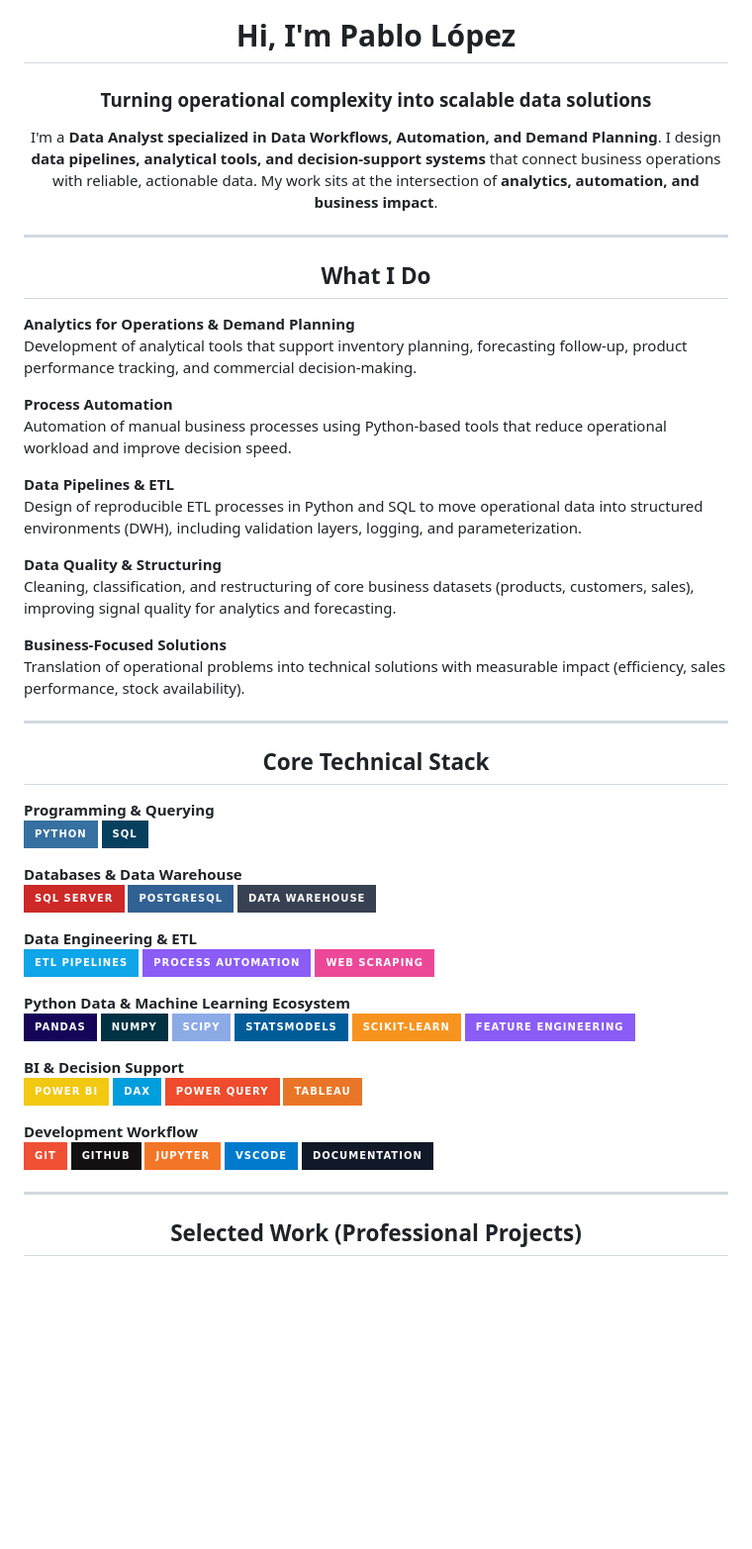
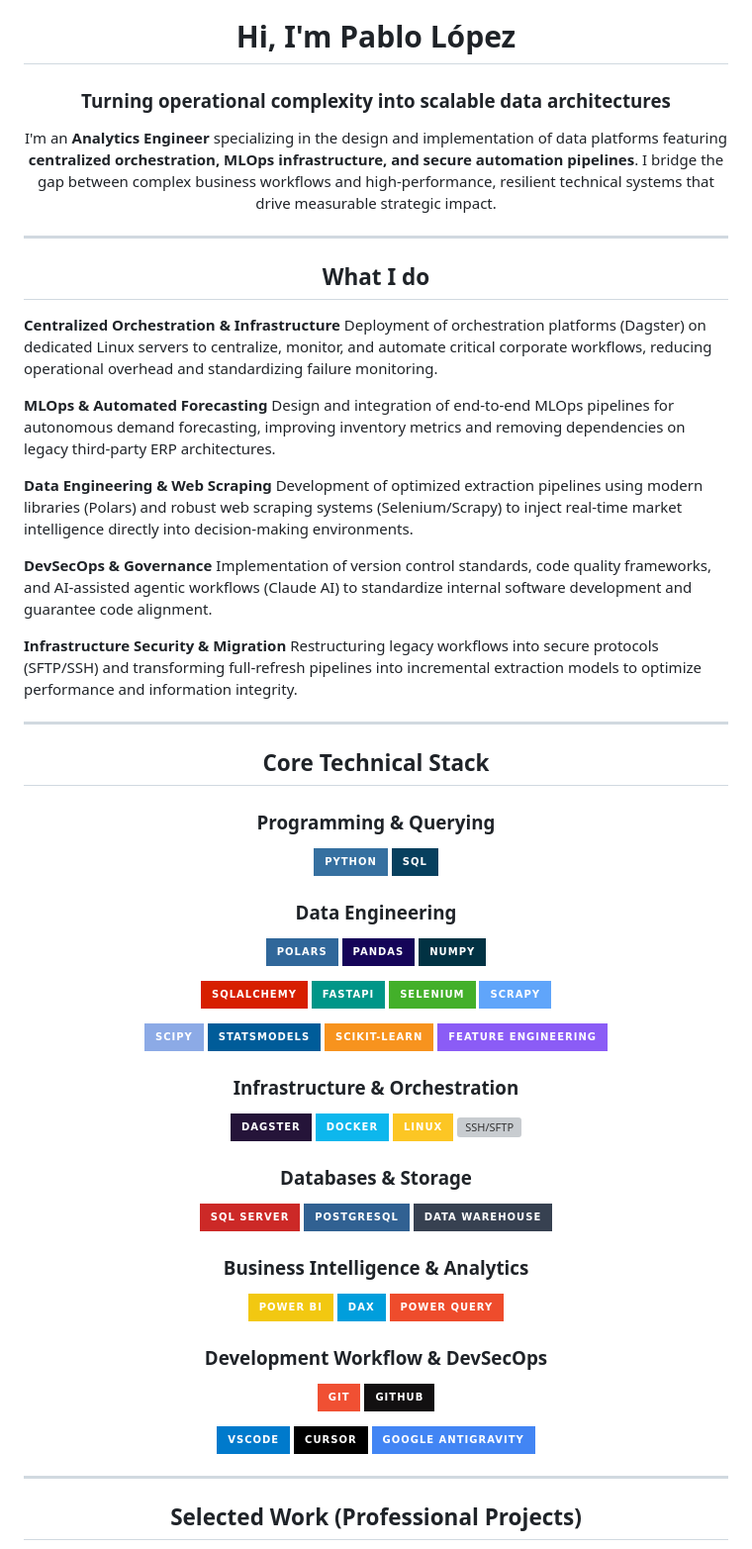
Before and after one commit to PogloLopez/PogloLopez, a Markdown page: README.md, the part around one of its changes. Shown at 99% size. Rendered like a GitHub page; badges without logos; blank space fills up the shorter version; grey boxes are pictures that could not be loaded.

Commit message:
update README description an badges

```diff
--- a/README.md
+++ b/README.md
@@ -2,35 +2,29 @@
 
 <div align="center">
   <h1>Hi, I'm Pablo López</h1>
-  <h3>Turning operational complexity into scalable data solutions</h3>
+  <h3>Turning operational complexity into scalable data architectures</h3>
 </div>
 
 <p align="center">
-  I'm a <strong>Data Analyst specialized in Data Workflows, Automation, and Demand Planning</strong>.
-  I design <strong>data pipelines, analytical tools, and decision-support systems</strong> that connect business operations with reliable, actionable data.
-  My work sits at the intersection of <strong>analytics, automation, and business impact</strong>.
+  I'm an <strong>Analytics Engineer</strong> specializing in the design and implementation of data platforms featuring <strong>centralized orchestration, MLOps infrastructure, and secure automation pipelines</strong>.
+  I bridge the gap between complex business workflows and high-performance, resilient technical systems that drive measurable strategic impact.
 </p>
 
 ---
 
 <div align="center">
-  <h2>What I Do</h2>
+  <h2>What I do</h2>
 </div>
 
-**Analytics for Operations & Demand Planning**
-Development of analytical tools that support inventory planning, forecasting follow-up, product performance tracking, and commercial decision-making.
+**Centralized Orchestration & Infrastructure** Deployment of orchestration platforms (Dagster) on dedicated Linux servers to centralize, monitor, and automate critical corporate workflows, reducing operational overhead and standardizing failure monitoring.
 
-**Process Automation**
-Automation of manual business processes using Python-based tools that reduce operational workload and improve decision speed.
+**MLOps & Automated Forecasting** Design and integration of end-to-end MLOps pipelines for autonomous demand forecasting, improving inventory metrics and removing dependencies on legacy third-party ERP architectures.
 
-**Data Pipelines & ETL**
-Design of reproducible ETL processes in Python and SQL to move operational data into structured environments (DWH), including validation layers, logging, and parameterization.
+**Data Engineering & Web Scraping** Development of optimized extraction pipelines using modern libraries (Polars) and robust web scraping systems (Selenium/Scrapy) to inject real-time market intelligence directly into decision-making environments.
 
-**Data Quality & Structuring**
-Cleaning, classification, and restructuring of core business datasets (products, customers, sales), improving signal quality for analytics and forecasting.
+**DevSecOps & Governance** Implementation of version control standards, code quality frameworks, and AI-assisted agentic workflows (Claude AI) to standardize internal software development and guarantee code alignment.
 
-**Business-Focused Solutions**
-Translation of operational problems into technical solutions with measurable impact (efficiency, sales performance, stock availability).
+**Infrastructure Security & Migration** Restructuring legacy workflows into secure protocols (SFTP/SSH) and transforming full-refresh pipelines into incremental extraction models to optimize performance and information integrity.
 
 ---
 
@@ -38,37 +32,29 @@ Translation of operational problems into technical solutions with measurable imp
   <h2>Core Technical Stack</h2>
 </div>
 
-**Programming & Querying**
-![Python](https://img.shields.io/badge/python-3670A0?style=for-the-badge&logo=python&logoColor=ffdd54)
-![SQL](https://img.shields.io/badge/sql-%2307405e.svg?style=for-the-badge&logo=sqlite&logoColor=white)
+<div align="center">
 
-**Databases & Data Warehouse**
-![SQL Server](https://img.shields.io/badge/SQL_Server-CC2927?style=for-the-badge&logo=microsoftsqlserver&logoColor=white)
-![PostgreSQL](https://img.shields.io/badge/postgresql-%23316192.svg?style=for-the-badge&logo=postgresql&logoColor=white)
-![Data Warehouse](https://img.shields.io/badge/Data_Warehouse-374151?style=for-the-badge)
+### Programming & Querying
+![Python](https://img.shields.io/badge/python-3670A0?style=for-the-badge&logo=python&logoColor=ffdd54) ![SQL](https://img.shields.io/badge/sql-%2307405e.svg?style=for-the-badge&logo=sqlite&logoColor=white)
 
-**Data Engineering & ETL**
-![ETL Pipelines](https://img.shields.io/badge/ETL_Pipelines-0EA5E9?style=for-the-badge)
-![Process Automation](https://img.shields.io/badge/Process_Automation-8B5CF6?style=for-the-badge)
-![Web Scraping](https://img.shields.io/badge/Web_Scraping-EC4899?style=for-the-badge)
+### Data Engineering
+![Polars](https://img.shields.io/badge/Polars-30679A?style=for-the-badge) ![Pandas](https://img.shields.io/badge/pandas-150458?style=for-the-badge&logo=pandas&logoColor=white) ![NumPy](https://img.shields.io/badge/numpy-%23013243.svg?style=for-the-badge&logo=numpy&logoColor=white)
 
-**Python Data & Machine Learning Ecosystem**
-![Pandas](https://img.shields.io/badge/pandas-150458?style=for-the-badge&logo=pandas&logoColor=white)
-![NumPy](https://img.shields.io/badge/numpy-%23013243.svg?style=for-the-badge&logo=numpy&logoColor=white)
-![SciPy](https://img.shields.io/badge/SciPy-8CAAE6?style=for-the-badge&logo=scipy&logoColor=white)
-![Statsmodels](https://img.shields.io/badge/statsmodels-005C99?style=for-the-badge&logo=python&logoColor=white)
-![Scikit Learn](https://img.shields.io/badge/scikit--learn-F7931E?style=for-the-badge&logo=scikitlearn&logoColor=white)
-![Feature Engineering](https://img.shields.io/badge/Feature_Engineering-8B5CF6?style=for-the-badge)
+![SQLAlchemy](https://img.shields.io/badge/SQLAlchemy-D71F00?style=for-the-badge&logo=sqlalchemy&logoColor=white) ![FastAPI](https://img.shields.io/badge/FastAPI-009688?style=for-the-badge&logo=fastapi&logoColor=white) ![Selenium](https://img.shields.io/badge/Selenium-43B02A?style=for-the-badge&logo=selenium&logoColor=white) ![Scrapy](https://img.shields.io/badge/Scrapy-60A5FA?style=for-the-badge)
 
-**BI & Decision Support**
-![Power BI](https://img.shields.io/badge/power_bi-F2C811?style=for-the-badge&logo=powerbi&logoColor=black)
-![DAX](https://img.shields.io/badge/DAX-009EDC?style=for-the-badge&logo=powerbi&logoColor=white)
-![Power Query](https://img.shields.io/badge/Power_Query-EE4C2C?style=for-the-badge&logo=powerbi&logoColor=white)
-![Tableau](https://img.shields.io/badge/tableau-E97627?style=for-the-badge&logo=tableau&logoColor=white)
+![SciPy](https://img.shields.io/badge/SciPy-8CAAE6?style=for-the-badge&logo=scipy&logoColor=white) ![Statsmodels](https://img.shields.io/badge/statsmodels-005C99?style=for-the-badge&logo=python&logoColor=white) ![Scikit Learn](https://img.shields.io/badge/scikit--learn-F7931E?style=for-the-badge&logo=scikitlearn&logoColor=white) ![Feature Engineering](https://img.shields.io/badge/Feature_Engineering-8B5CF6?style=for-the-badge)
 
-**Development Workflow**
-![Git](https://img.shields.io/badge/git-%23F05033.svg?style=for-the-badge&logo=git&logoColor=white)
-![GitHub](https://img.shields.io/badge/github-%23121011.svg?style=for-the-badge&logo=github&logoColor=white)
-![Jupyter](https://img.shields.io/badge/Jupyter-F37626.svg?style=for-the-badge&logo=Jupyter&logoColor=white)
-![VS Code](https://img.shields.io/badge/vscode-007ACC?style=for-the-badge&logo=visual-studio-code&logoColor=white)
-![Documentation](https://img.shields.io/badge/Documentation-111827?style=for-the-badge)
+### Infrastructure & Orchestration
+![Dagster](https://img.shields.io/badge/Dagster-251439?style=for-the-badge) ![Docker](https://img.shields.io/badge/docker-%230db7ed.svg?style=for-the-badge&logo=docker&logoColor=white) ![Linux Server](https://img.shields.io/badge/Linux-FCC624?style=for-the-badge&logo=linux&logoColor=black) ![SSH/SFTP](https://img.shields.io/badge/SSH_/_SFTP-22C55E?style=for-the-badge)
+
+### Databases & Storage
+![SQL Server](https://img.shields.io/badge/SQL_Server-CC2927?style=for-the-badge&logo=microsoftsqlserver&logoColor=white) ![PostgreSQL](https://img.shields.io/badge/postgresql-%23316192.svg?style=for-the-badge&logo=postgresql&logoColor=white) ![Data Warehouse](https://img.shields.io/badge/Data_Warehouse-374151?style=for-the-badge)
+
+### Business Intelligence & Analytics
+![Power BI](https://img.shields.io/badge/power_bi-F2C811?style=for-the-badge&logo=powerbi&logoColor=black) ![DAX](https://img.shields.io/badge/DAX-009EDC?style=for-the-badge&logo=powerbi&logoColor=white) ![Power Query](https://img.shields.io/badge/Power_Query-EE4C2C?style=for-the-badge&logo=powerbi&logoColor=white)
+
+### Development Workflow & DevSecOps
+![Git](https://img.shields.io/badge/git-%23F05033.svg?style=for-the-badge&logo=git&logoColor=white) ![GitHub](https://img.shields.io/badge/github-%23121011.svg?style=for-the-badge&logo=github&logoColor=white)
+
+![VS Code](https://img.shields.io/badge/vscode-007ACC?style=for-the-badge&logo=visual-studio-code&logoColor=white) ![Cursor](https://img.shields.io/badge/Cursor-000000?style=for-the-badge&logo=cursor&logoColor=white) ![Google Antigravity](https://img.shields.io/badge/Google_Antigravity-4285F4?style=for-the-badge&logo=google&logoColor=white)
+
```
Also changed, not shown: other parts of README.md (+7 -7 lines).
